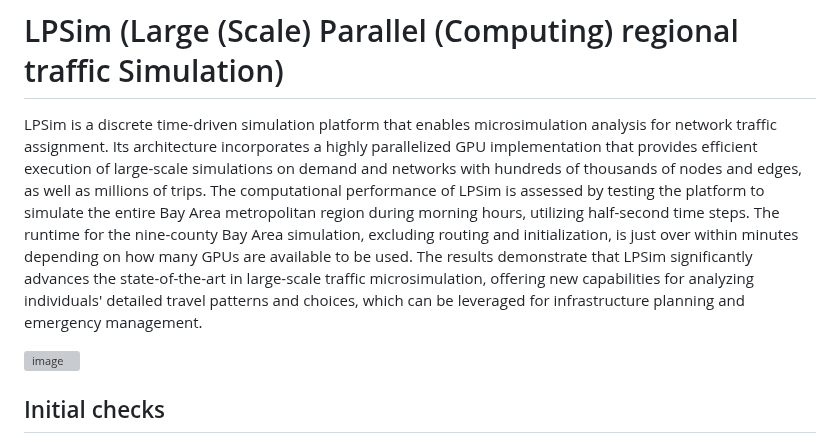
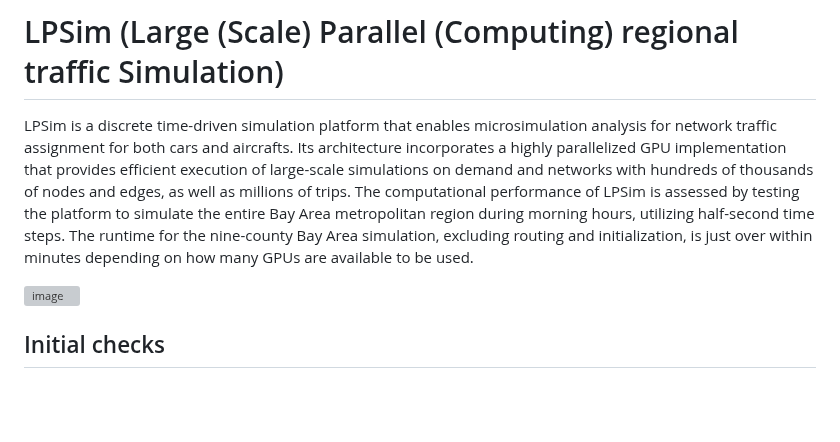
Before and after one commit to Xuan-1998/LPSim, a Markdown page: README.md, the part around the change. Drawn GitHub-style; blank space fills up the shorter version; grey boxes are pictures that could not be loaded.

```diff
--- a/README.md
+++ b/README.md
@@ -1,6 +1,6 @@
 # LPSim (Large (Scale) Parallel (Computing) regional traffic Simulation)
 
-LPSim is a discrete time-driven simulation platform that enables microsimulation analysis for network traffic assignment. Its architecture incorporates a highly parallelized GPU implementation that provides efficient execution of large-scale simulations on demand and networks with hundreds of thousands of nodes and edges, as well as millions of trips. The computational performance of LPSim is assessed by testing the platform to simulate the entire Bay Area metropolitan region during morning hours, utilizing half-second time steps. The runtime for the nine-county Bay Area simulation, excluding routing and initialization, is just over within minutes depending on how many GPUs are available to be used. The results demonstrate that LPSim significantly advances the state-of-the-art in large-scale traffic microsimulation, offering new capabilities for analyzing individuals' detailed travel patterns and choices, which can be leveraged for infrastructure planning and emergency management.
+LPSim is a discrete time-driven simulation platform that enables microsimulation analysis for network traffic assignment for both cars and aircrafts. Its architecture incorporates a highly parallelized GPU implementation that provides efficient execution of large-scale simulations on demand and networks with hundreds of thousands of nodes and edges, as well as millions of trips. The computational performance of LPSim is assessed by testing the platform to simulate the entire Bay Area metropolitan region during morning hours, utilizing half-second time steps. The runtime for the nine-county Bay Area simulation, excluding routing and initialization, is just over within minutes depending on how many GPUs are available to be used.
 
 
 <img width="569" alt="image" src="https://github.com/Xuan-1998/LPSim/assets/58761221/b5fdaa1c-92f1-4d98-b71a-5d136ff28a1d">
```
